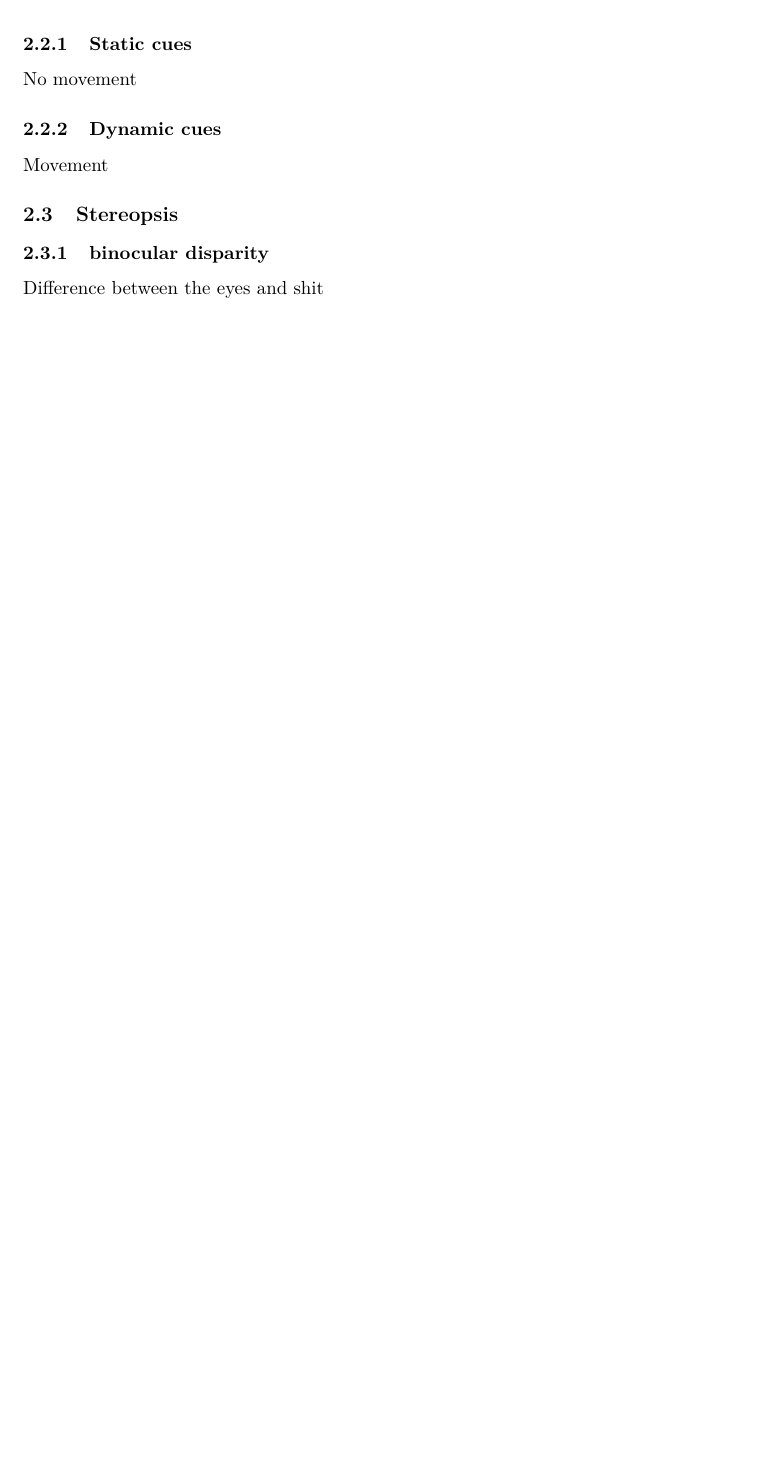
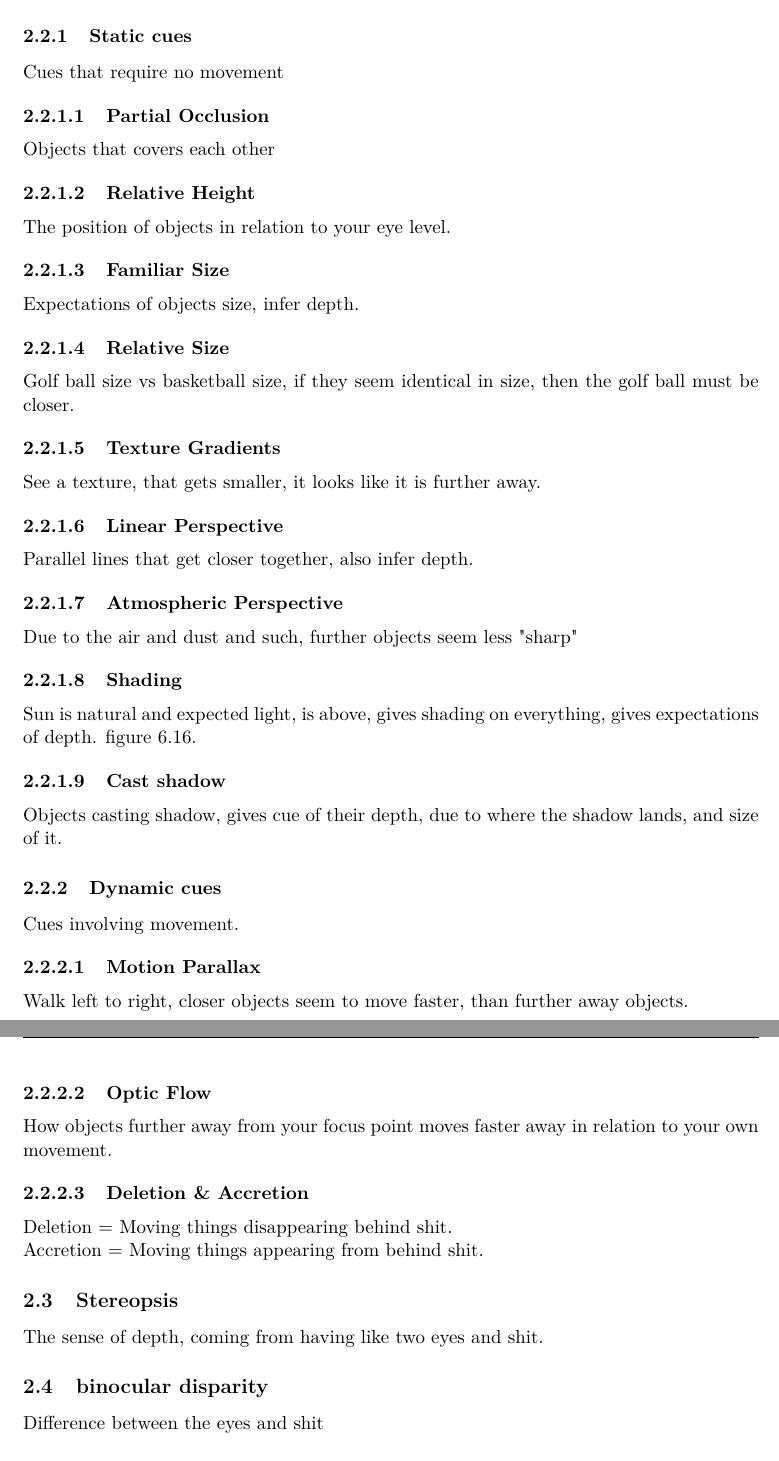
Before and after one commit to totalfreak/HSP-miniproject, a LaTeX document (Main.tex, which reads include/Analyse.tex): part of page 4 of 4 before the commit and two parts of pages 4 and 5 of 5 after it, the two joined at a grey line, cut so that both start at the same text, the shorter picture padded with empty space. The pictures show the PDF file Main.pdf that the author committed with the source.

Commit message:
Added and fixed all sub sub sub sections into paragraphs

```diff
--- a/include/Analyse.tex
+++ b/include/Analyse.tex
@@ -12,2 +15,24 @@
 		Retinal image information
 		\subsubsection{Static cues}
+			Cues that require no movement
+			%Position
+			\paragraph{Partial Occlusion}
+				Objects that covers each other
+			\paragraph{Relative Height}
+				The position of objects in relation to your eye level.
+			%Size
+			\paragraph{Familiar Size}
+				Expectations of objects size, infer depth.
+			\paragraph{Relative Size}
+				Golf ball size vs basketball size, if they seem identical in size, then the golf ball must be closer.
+			\paragraph{Texture Gradients}
+				See a texture, that gets smaller, it looks like it is further away.
+			\paragraph{Linear Perspective}
+				Parallel lines that get closer together, also infer depth.
+			%Lighting
+			\paragraph{Atmospheric Perspective}
+				Due to the air and dust and such, further objects seem less "sharp"
+			\paragraph{Shading}
+				Sun is natural and expected light, is above, gives shading on everything, gives expectations of depth. figure 6.16.
+			\paragraph{Cast shadow}
+				Objects casting shadow, gives cue of their depth, due to where the shadow lands, and size of it.
@@ -15,10 +39,19 @@
 		\subsubsection{Dynamic cues}
-			Movement
-	\subsection{Stereopsis}
+			Cues involving movement.
+			\paragraph{Motion Parallax}
+				Walk left to right, closer objects seem to move faster, than further away objects.
+			\paragraph{Optic Flow}
+				How objects further away from your focus point moves faster away in relation to your own movement.
+			\paragraph{Deletion \& Accretion}
+				Deletion = Moving things disappearing behind shit.\\
+				Accretion = Moving things appearing from behind shit.
 
-		\subsubsection{binocular disparity}
+		\subsection{Stereopsis}
+			The sense of depth, coming from having like two eyes and shit.
+		\subsection{binocular disparity}
 		Difference between the eyes and shit
 
-		\subsubsection*{stereograms}
+		\subsection{Stereograms}
+		Two images taken with approximately 6 cm (average distance between eyes) separation, produce the feel of depth in the person looking at it.
 
-		\subsubsection*{Autostereograms}
+		\subsection{Autostereograms}
```
Also changed, not shown: Main.tex (+1 -1 lines), include/settings/settings.tex (+8 -4 lines), Main.pdf, include/Analyse.tex (10 more changed lines), 5 other files.
